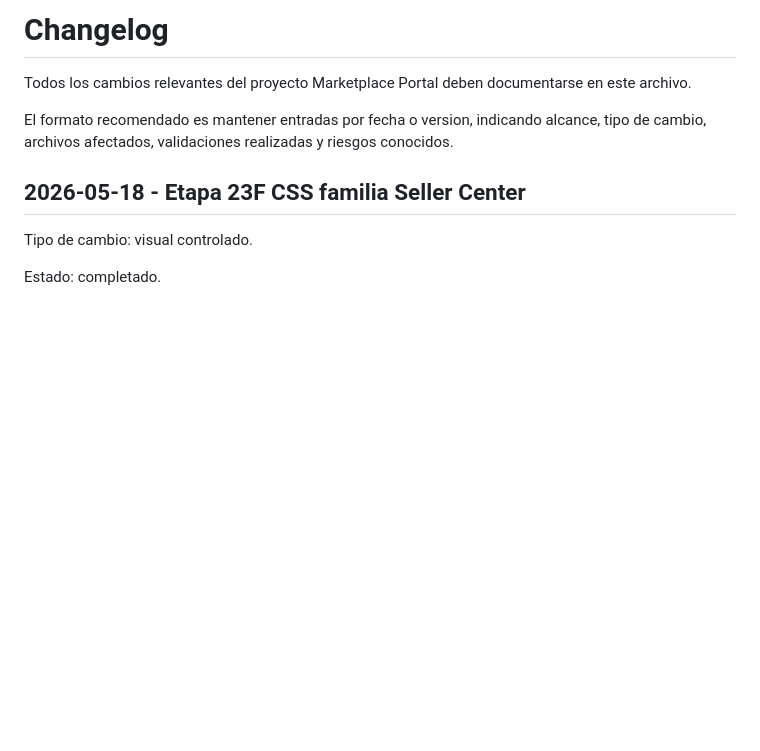
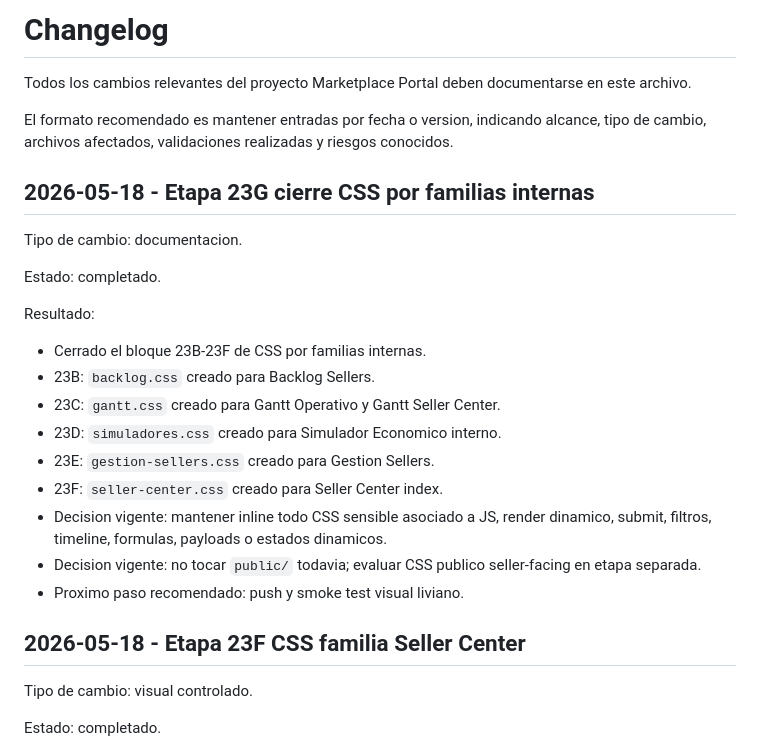
Before and after one commit to antonioluquin-ecomm/marketplace-portal, a Markdown page: CHANGELOG.md, the part around the change. GitHub-like rendering; blank space fills up the shorter version.

Commit message:
docs: close internal css family stage

```diff
--- a/CHANGELOG.md
+++ b/CHANGELOG.md
@@ -3,6 +3,23 @@
 Todos los cambios relevantes del proyecto Marketplace Portal deben documentarse en este archivo.
 
 El formato recomendado es mantener entradas por fecha o version, indicando alcance, tipo de cambio, archivos afectados, validaciones realizadas y riesgos conocidos.
+
+## 2026-05-18 - Etapa 23G cierre CSS por familias internas
+
+Tipo de cambio: documentacion.
+
+Estado: completado.
+
+Resultado:
+- Cerrado el bloque 23B-23F de CSS por familias internas.
+- 23B: `backlog.css` creado para Backlog Sellers.
+- 23C: `gantt.css` creado para Gantt Operativo y Gantt Seller Center.
+- 23D: `simuladores.css` creado para Simulador Economico interno.
+- 23E: `gestion-sellers.css` creado para Gestion Sellers.
+- 23F: `seller-center.css` creado para Seller Center index.
+- Decision vigente: mantener inline todo CSS sensible asociado a JS, render dinamico, submit, filtros, timeline, formulas, payloads o estados dinamicos.
+- Decision vigente: no tocar `public/` todavia; evaluar CSS publico seller-facing en etapa separada.
+- Proximo paso recomendado: push y smoke test visual liviano.
 
 ## 2026-05-18 - Etapa 23F CSS familia Seller Center
 
```
Also changed, not shown: docs/handoff-post-v1.md (+5 -1 lines), docs/roadmap.md (+16 -0 lines).
